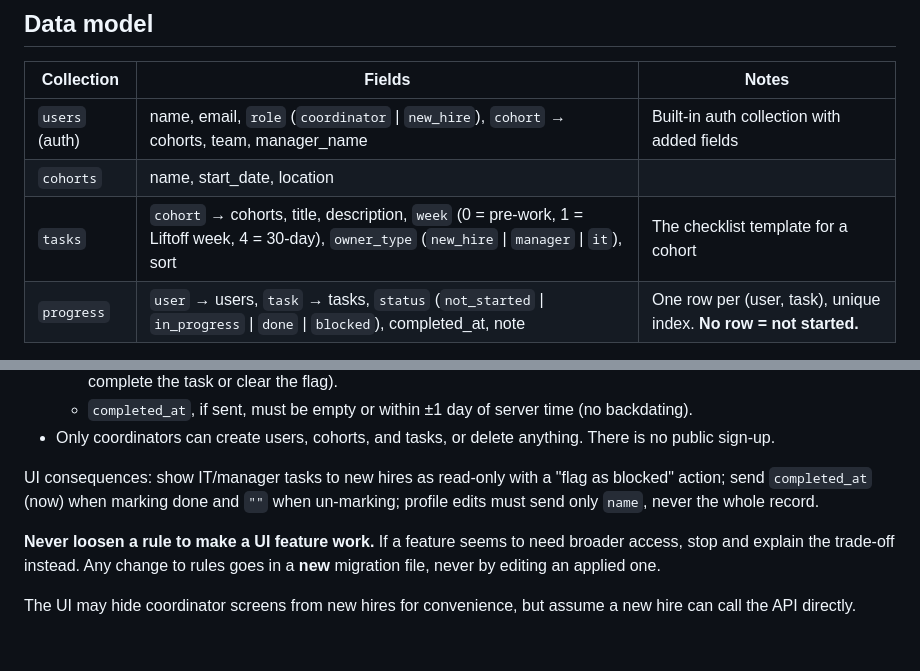
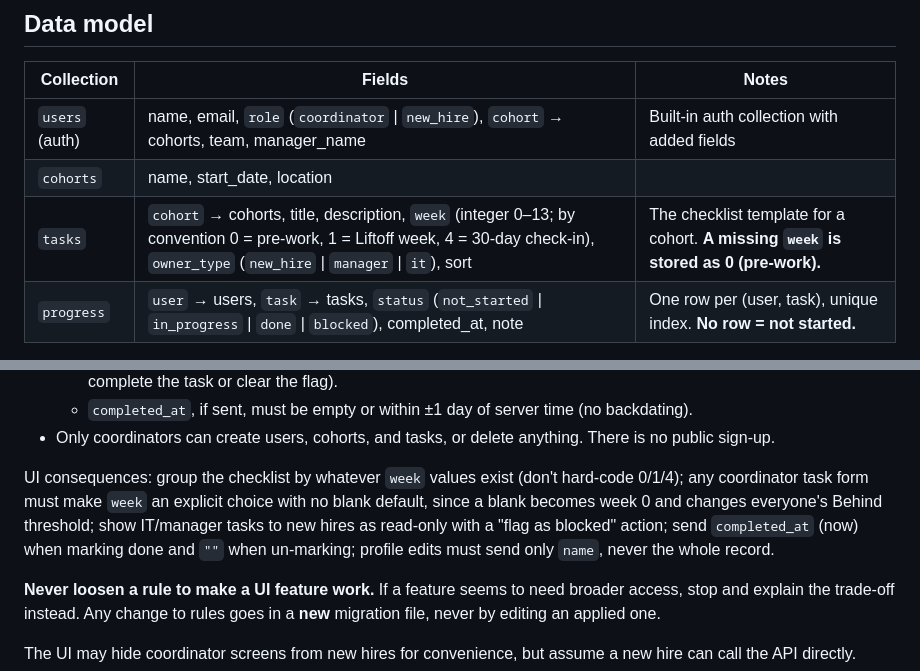
Before and after one commit to DougDarst/liftoff, a Markdown page: CLAUDE.md, 2 parts joined by grey strips. Drawn GitHub-style; blank space fills up the shorter version.

Commit message:
Document actual week field behavior in CLAUDE.md
The docs said week was 0/1/4, but the schema allows any integer 0-13
and stores a missing week as 0 (pre-work), which silently raises every
new hire's Behind threshold. CLAUDE.md now describes the real range
and default, and adds two UI rules: group the checklist by the weeks
that exist, and make week an explicit choice on any coordinator task
form. No schema or rule change.

Co-Authored-By: Claude Opus 5.5 <noreply@anthropic.com>

```diff
--- a/CLAUDE.md
+++ b/CLAUDE.md
@@ -27,7 +27,7 @@ BUILD_LOG.md     running notes on the AI-assisted build. Append to it when asked
 |---|---|---|
 | `users` (auth) | name, email, `role` (`coordinator` \| `new_hire`), `cohort` → cohorts, team, manager_name | Built-in auth collection with added fields |
 | `cohorts` | name, start_date, location | |
-| `tasks` | `cohort` → cohorts, title, description, `week` (0 = pre-work, 1 = Liftoff week, 4 = 30-day), `owner_type` (`new_hire` \| `manager` \| `it`), sort | The checklist template for a cohort |
+| `tasks` | `cohort` → cohorts, title, description, `week` (integer 0–13; by convention 0 = pre-work, 1 = Liftoff week, 4 = 30-day check-in), `owner_type` (`new_hire` \| `manager` \| `it`), sort | The checklist template for a cohort. **A missing `week` is stored as 0 (pre-work).** |
 | `progress` | `user` → users, `task` → tasks, `status` (`not_started` \| `in_progress` \| `done` \| `blocked`), completed_at, note | One row per (user, task), unique index. **No row = not started.** |
 
 A new hire's completion % = their `done` progress rows for tasks in their **current** cohort ÷ number of tasks in that cohort.
@@ -52,7 +52,7 @@ Coordinators can read and write everything. New hires:
   - `completed_at`, if sent, must be empty or within ±1 day of server time (no backdating).
 - Only coordinators can create users, cohorts, and tasks, or delete anything. There is no public sign-up.
 
-UI consequences: show IT/manager tasks to new hires as read-only with a "flag as blocked" action; send `completed_at` (now) when marking done and `""` when un-marking; profile edits must send only `name`, never the whole record.
+UI consequences: group the checklist by whatever `week` values exist (don't hard-code 0/1/4); any coordinator task form must make `week` an explicit choice with no blank default, since a blank becomes week 0 and changes everyone's Behind threshold; show IT/manager tasks to new hires as read-only with a "flag as blocked" action; send `completed_at` (now) when marking done and `""` when un-marking; profile edits must send only `name`, never the whole record.
 
 **Never loosen a rule to make a UI feature work.** If a feature seems to need broader access, stop and explain the trade-off instead. Any change to rules goes in a **new** migration file, never by editing an applied one.
 
```
